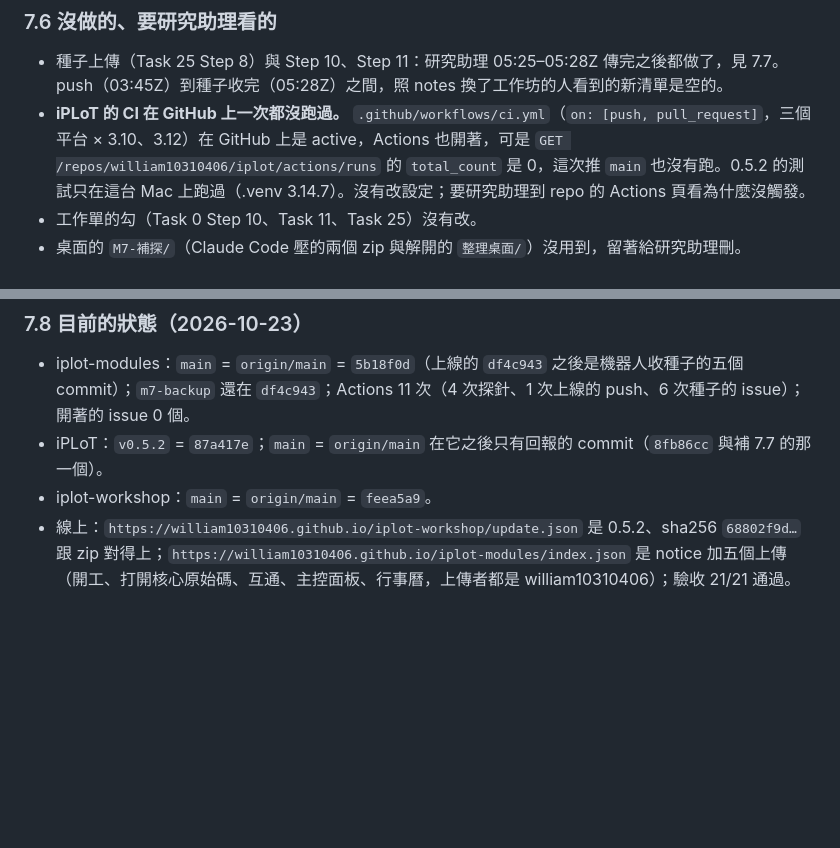
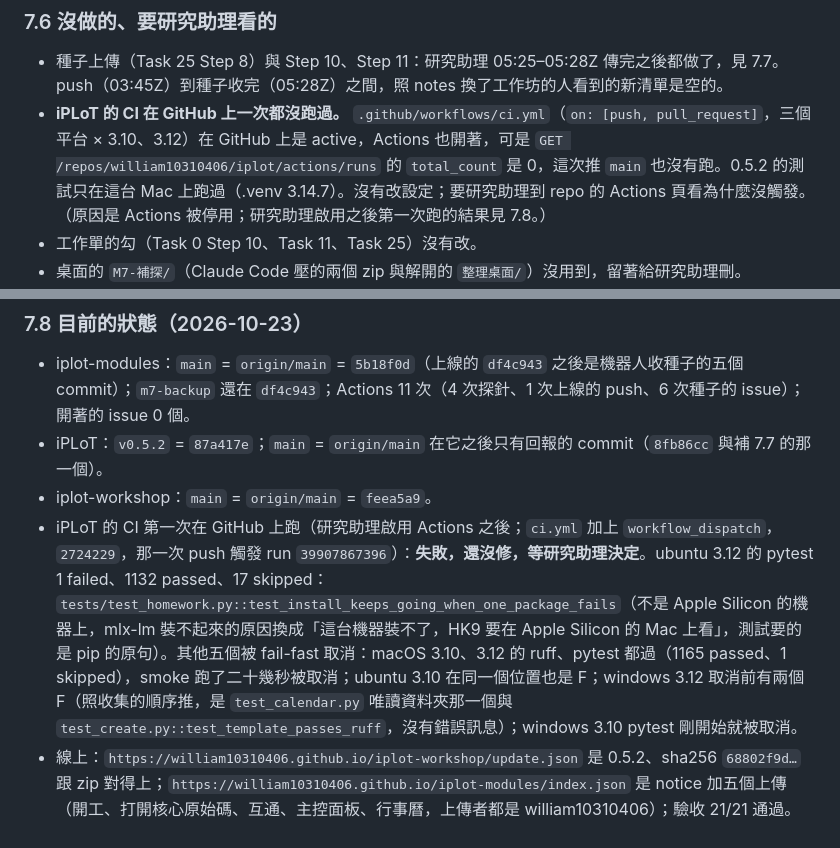
Before and after one commit to william10310406/iplot, a Markdown page: docs/plans/2026-10-19-M7-回報.md, 2 parts joined by grey strips. Drawn GitHub-style; blank space fills up the shorter version.

Commit message:
docs: M7 回報 7.8——CI 第一次在 GitHub 上跑的結果
Co-Authored-By: Claude Opus 5.5 <noreply@anthropic.com>

```diff
--- a/docs/plans/2026-10-19-M7-回報.md
+++ b/docs/plans/2026-10-19-M7-回報.md
@@ -336,7 +336,7 @@ iPLoT 在 `m7-upload` 的 `ecb5c53`；iplot-modules 在 `main` 的 `2af832c`，
 ### 7.6 沒做的、要研究助理看的
 
 - 種子上傳（Task 25 Step 8）與 Step 10、Step 11：研究助理 05:25–05:28Z 傳完之後都做了，見 7.7。push（03:45Z）到種子收完（05:28Z）之間，照 notes 換了工作坊的人看到的新清單是空的。
-- **iPLoT 的 CI 在 GitHub 上一次都沒跑過。** `.github/workflows/ci.yml`（`on: [push, pull_request]`，三個平台 × 3.10、3.12）在 GitHub 上是 active，Actions 也開著，可是 `GET /repos/william10310406/iplot/actions/runs` 的 `total_count` 是 0，這次推 `main` 也沒有跑。0.5.2 的測試只在這台 Mac 上跑過（.venv 3.14.7）。沒有改設定；要研究助理到 repo 的 Actions 頁看為什麼沒觸發。
+- **iPLoT 的 CI 在 GitHub 上一次都沒跑過。** `.github/workflows/ci.yml`（`on: [push, pull_request]`，三個平台 × 3.10、3.12）在 GitHub 上是 active，Actions 也開著，可是 `GET /repos/william10310406/iplot/actions/runs` 的 `total_count` 是 0，這次推 `main` 也沒有跑。0.5.2 的測試只在這台 Mac 上跑過（.venv 3.14.7）。沒有改設定；要研究助理到 repo 的 Actions 頁看為什麼沒觸發。（原因是 Actions 被停用；研究助理啟用之後第一次跑的結果見 7.8。）
 - 工作單的勾（Task 0 Step 10、Task 11、Task 25）沒有改。
 - 桌面的 `M7-補探/`（Claude Code 壓的兩個 zip 與解開的 `整理桌面/`）沒用到，留著給研究助理刪。
 - 分支、tag 都沒刪：iPLoT 的 `m7-upload`（本機與 origin 都是 `d2f8e05`）、iplot-modules 的 `m7-backup`（`df4c943`）。iPLoT 本機的工作樹現在在 `main`。
@@ -393,4 +393,5 @@ iPLoT 在 `m7-upload` 的 `ecb5c53`；iplot-modules 在 `main` 的 `2af832c`，
 - iplot-modules：`main` = `origin/main` = `5b18f0d`（上線的 `df4c943` 之後是機器人收種子的五個 commit）；`m7-backup` 還在 `df4c943`；Actions 11 次（4 次探針、1 次上線的 push、6 次種子的 issue）；開著的 issue 0 個。
 - iPLoT：`v0.5.2` = `87a417e`；`main` = `origin/main` 在它之後只有回報的 commit（`8fb86cc` 與補 7.7 的那一個）。
 - iplot-workshop：`main` = `origin/main` = `feea5a9`。
+- iPLoT 的 CI 第一次在 GitHub 上跑（研究助理啟用 Actions 之後；`ci.yml` 加上 `workflow_dispatch`，`2724229`，那一次 push 觸發 run `39907867396`）：**失敗，還沒修，等研究助理決定**。ubuntu 3.12 的 pytest 1 failed、1132 passed、17 skipped：`tests/test_homework.py::test_install_keeps_going_when_one_package_fails`（不是 Apple Silicon 的機器上，mlx-lm 裝不起來的原因換成「這台機器裝不了，HK9 要在 Apple Silicon 的 Mac 上看」，測試要的是 pip 的原句）。其他五個被 fail-fast 取消：macOS 3.10、3.12 的 ruff、pytest 都過（1165 passed、1 skipped），smoke 跑了二十幾秒被取消；ubuntu 3.10 在同一個位置也是 F；windows 3.12 取消前有兩個 F（照收集的順序推，是 `test_calendar.py` 唯讀資料夾那一個與 `test_create.py::test_template_passes_ruff`，沒有錯誤訊息）；windows 3.10 pytest 剛開始就被取消。
 - 線上：`https://william10310406.github.io/iplot-workshop/update.json` 是 0.5.2、sha256 `68802f9d…` 跟 zip 對得上；`https://william10310406.github.io/iplot-modules/index.json` 是 notice 加五個上傳（開工、打開核心原始碼、互通、主控面板、行事曆，上傳者都是 william10310406）；驗收 21/21 通過。
```
